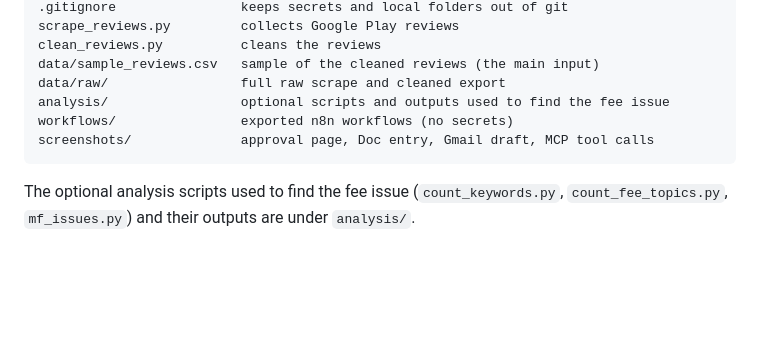
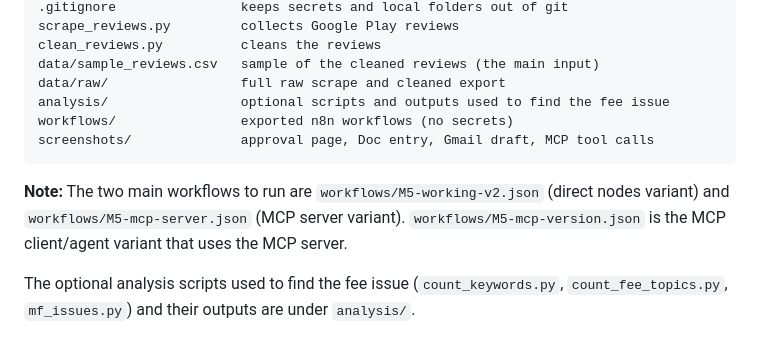
Before and after one commit to pranaybhatkar/m5-groww-review-pulse-MCP-workflow, a Markdown page: README.md, the part around the change. GitHub-like rendering; blank space fills up the shorter version.

Commit message:
Add note clarifying main workflow files (M5-working-v2.json and M5-mcp-server.json)

````diff
--- a/README.md
+++ b/README.md
@@ -229,4 +229,6 @@ workflows/                exported n8n workflows (no secrets)
 screenshots/              approval page, Doc entry, Gmail draft, MCP tool calls
 ```
 
+**Note:** The two main workflows to run are `workflows/M5-working-v2.json` (direct nodes variant) and `workflows/M5-mcp-server.json` (MCP server variant). `workflows/M5-mcp-version.json` is the MCP client/agent variant that uses the MCP server.
+
 The optional analysis scripts used to find the fee issue (`count_keywords.py`, `count_fee_topics.py`, `mf_issues.py`) and their outputs are under `analysis/`.
````
